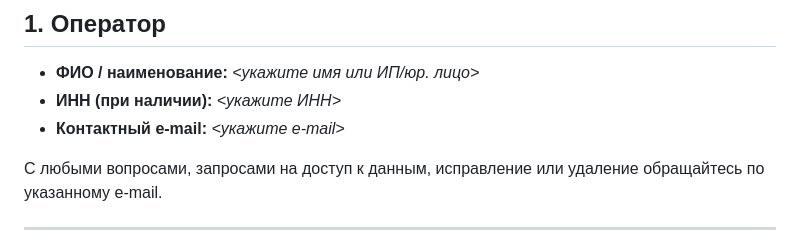
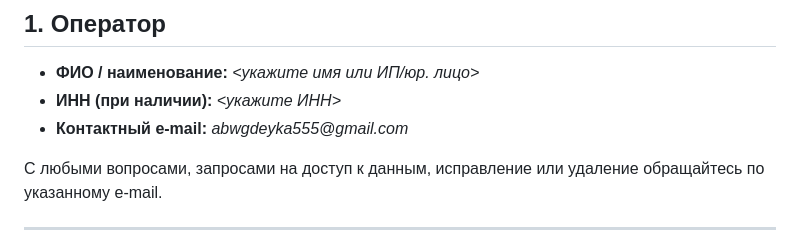
Before and after one commit to abwgdeyka555-web/giveaway-bot-legal, a Markdown page: privacy.md, the part around the change. GitHub-like rendering.

```diff
--- a/privacy.md
+++ b/privacy.md
@@ -14,7 +14,7 @@
 
 - **ФИО / наименование:** _<укажите имя или ИП/юр. лицо>_
 - **ИНН (при наличии):** _<укажите ИНН>_
-- **Контактный e-mail:** _<укажите e-mail>_
+- **Контактный e-mail:** _abwgdeyka555@gmail.com_
 
 С любыми вопросами, запросами на доступ к данным, исправление
 или удаление обращайтесь по указанному e-mail.
```
